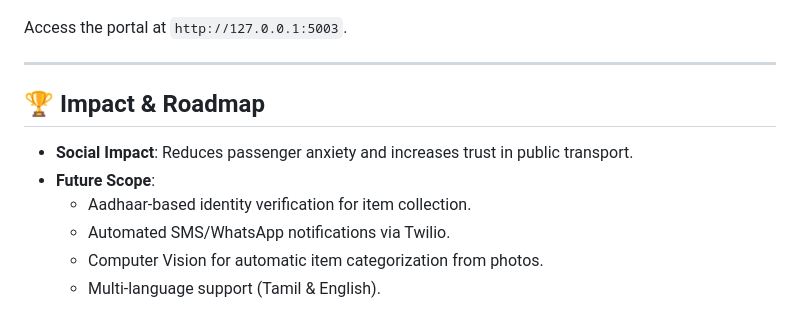
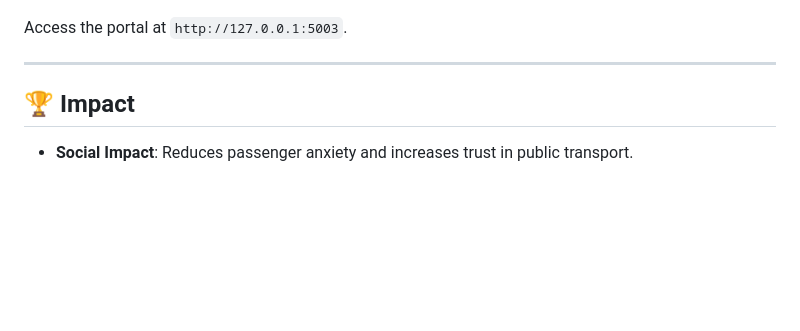
Before and after one commit to kmarif2006/public-transport-luggage-recovery, a Markdown page: README.md, the part around the change. Rendered like a GitHub page; blank space fills up the shorter version.

Commit message:
Update impact section in README
Removed future scope details from the impact section.

```diff
--- a/README.md
+++ b/README.md
@@ -105,10 +105,5 @@ Access the portal at `http://127.0.0.1:5003`.
 
 ---
 
-## 🏆 Impact & Roadmap
+## 🏆 Impact
 - **Social Impact**: Reduces passenger anxiety and increases trust in public transport.
-- **Future Scope**:
-    - Aadhaar-based identity verification for item collection.
-    - Automated SMS/WhatsApp notifications via Twilio.
-    - Computer Vision for automatic item categorization from photos.
-    - Multi-language support (Tamil & English).
```
